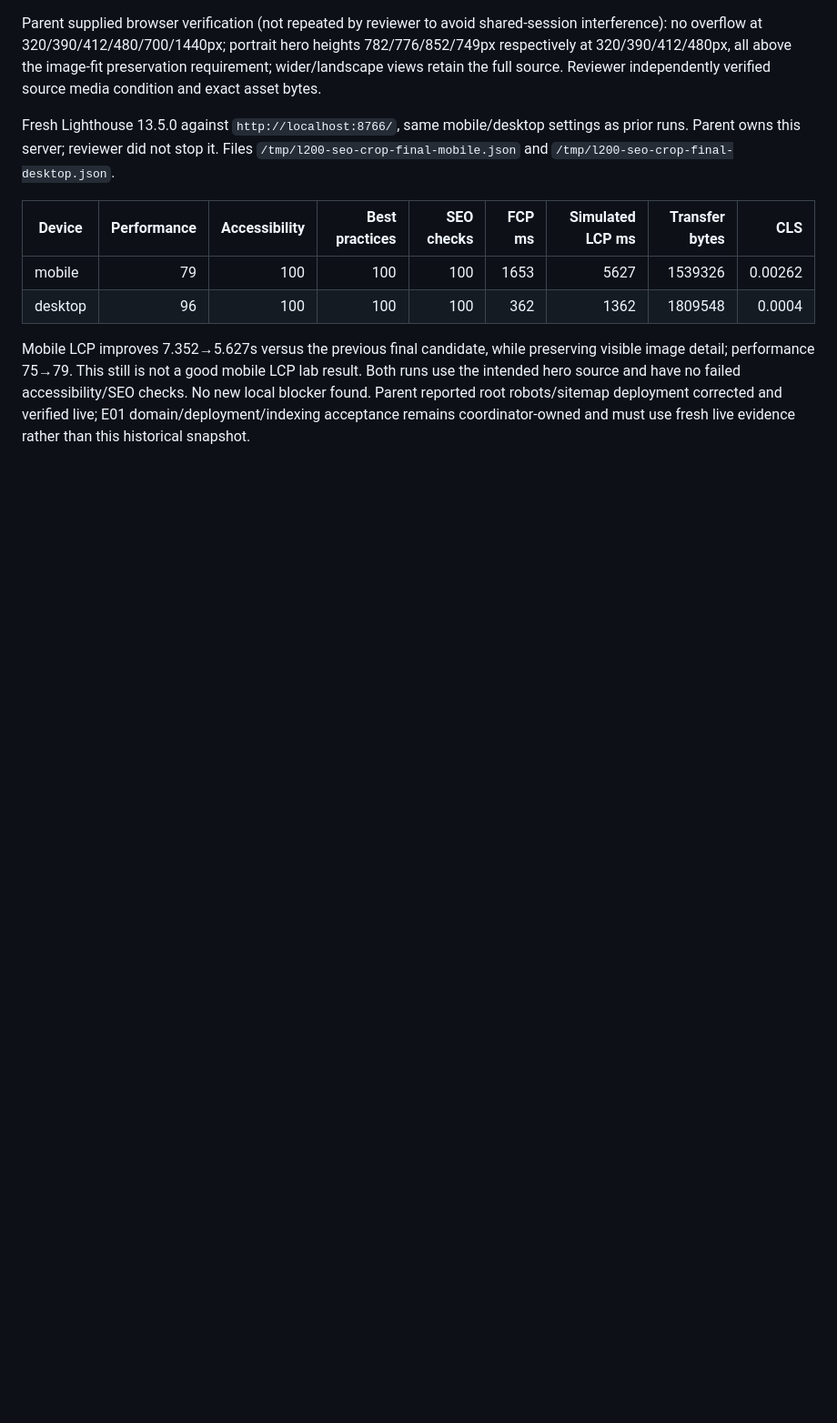
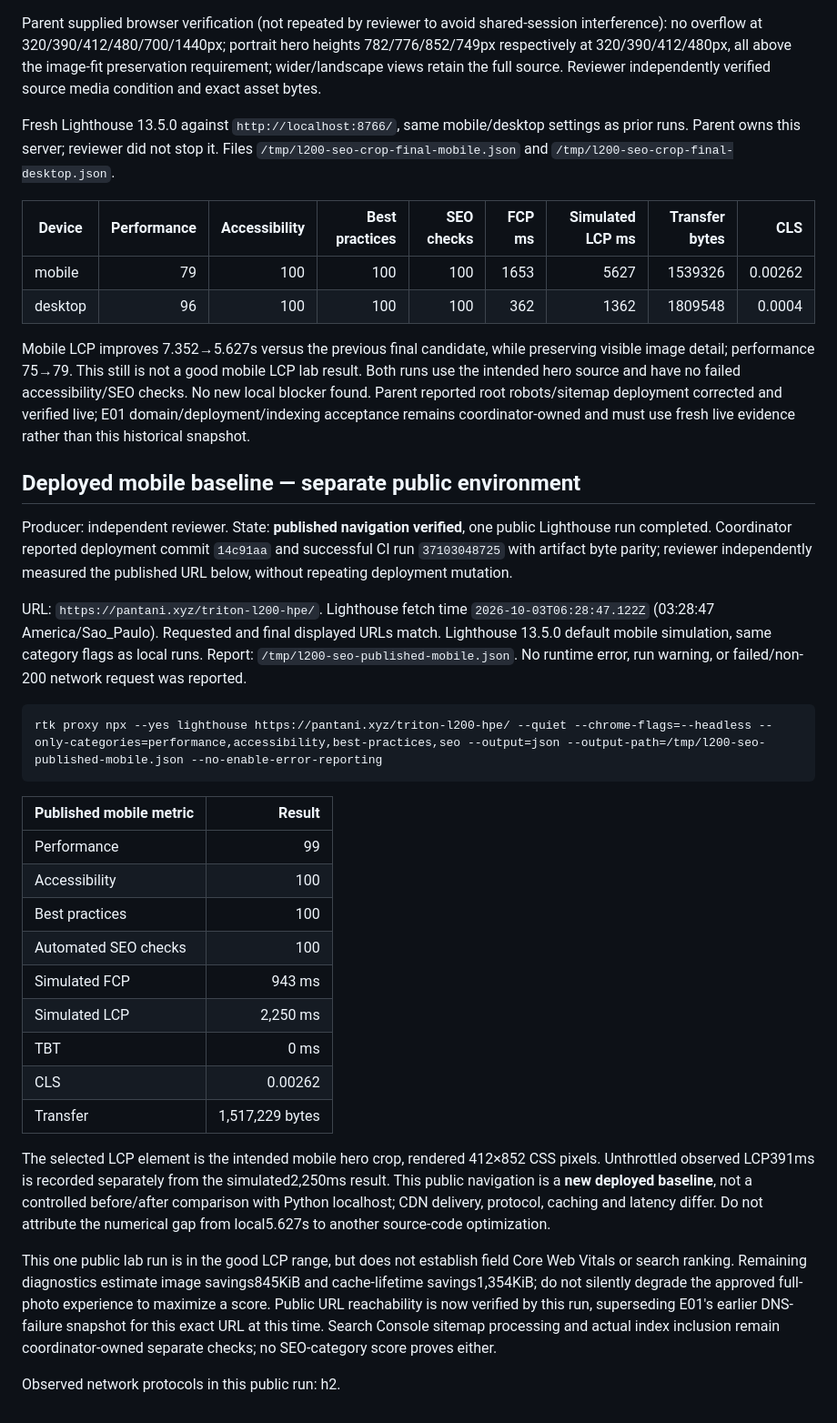
Before and after one commit to Pantani/triton-l200-hpe, a Markdown page: _workspace/05_performance_followup.md, the part around the change. Shown at 91% size. Drawn GitHub-style; blank space fills up the shorter version.

Commit message:
docs: record live SEO validation and indexing request

````diff
--- a/_workspace/05_performance_followup.md
+++ b/_workspace/05_performance_followup.md
@@ -77,3 +77,31 @@ Fresh Lighthouse 13.5.0 against `http://localhost:8766/`, same mobile/desktop se
 | desktop | 96 | 100 | 100 | 100 | 362 | 1362 | 1809548 | 0.0004 |
 
 Mobile LCP improves 7.352→5.627s versus the previous final candidate, while preserving visible image detail; performance 75→79. This still is not a good mobile LCP lab result. Both runs use the intended hero source and have no failed accessibility/SEO checks. No new local blocker found. Parent reported root robots/sitemap deployment corrected and verified live; E01 domain/deployment/indexing acceptance remains coordinator-owned and must use fresh live evidence rather than this historical snapshot.
+
+## Deployed mobile baseline — separate public environment
+
+Producer: independent reviewer. State: **published navigation verified**, one public Lighthouse run completed. Coordinator reported deployment commit `14c91aa` and successful CI run `37103048725` with artifact byte parity; reviewer independently measured the published URL below, without repeating deployment mutation.
+
+URL: `https://pantani.xyz/triton-l200-hpe/`. Lighthouse fetch time `2026-10-03T06:28:47.122Z` (03:28:47 America/Sao_Paulo). Requested and final displayed URLs match. Lighthouse 13.5.0 default mobile simulation, same category flags as local runs. Report: `/tmp/l200-seo-published-mobile.json`. No runtime error, run warning, or failed/non-200 network request was reported.
+
+```sh
+rtk proxy npx --yes lighthouse https://pantani.xyz/triton-l200-hpe/ --quiet --chrome-flags=--headless --only-categories=performance,accessibility,best-practices,seo --output=json --output-path=/tmp/l200-seo-published-mobile.json --no-enable-error-reporting
+```
+
+| Published mobile metric | Result |
+| --- | ---: |
+| Performance | 99 |
+| Accessibility | 100 |
+| Best practices | 100 |
+| Automated SEO checks | 100 |
+| Simulated FCP | 943 ms |
+| Simulated LCP | 2,250 ms |
+| TBT | 0 ms |
+| CLS | 0.00262 |
+| Transfer | 1,517,229 bytes |
+
+The selected LCP element is the intended mobile hero crop, rendered 412×852 CSS pixels. Unthrottled observed LCP391ms is recorded separately from the simulated2,250ms result. This public navigation is a **new deployed baseline**, not a controlled before/after comparison with Python localhost; CDN delivery, protocol, caching and latency differ. Do not attribute the numerical gap from local5.627s to another source-code optimization.
+
+This one public lab run is in the good LCP range, but does not establish field Core Web Vitals or search ranking. Remaining diagnostics estimate image savings845KiB and cache-lifetime savings1,354KiB; do not silently degrade the approved full-photo experience to maximize a score. Public URL reachability is now verified by this run, superseding E01's earlier DNS-failure snapshot for this exact URL at this time. Search Console sitemap processing and actual index inclusion remain coordinator-owned separate checks; no SEO-category score proves either.
+
+Observed network protocols in this public run: h2.
````
Also changed, not shown: _workspace/06_publication_followup.md (+46 -9 lines).
